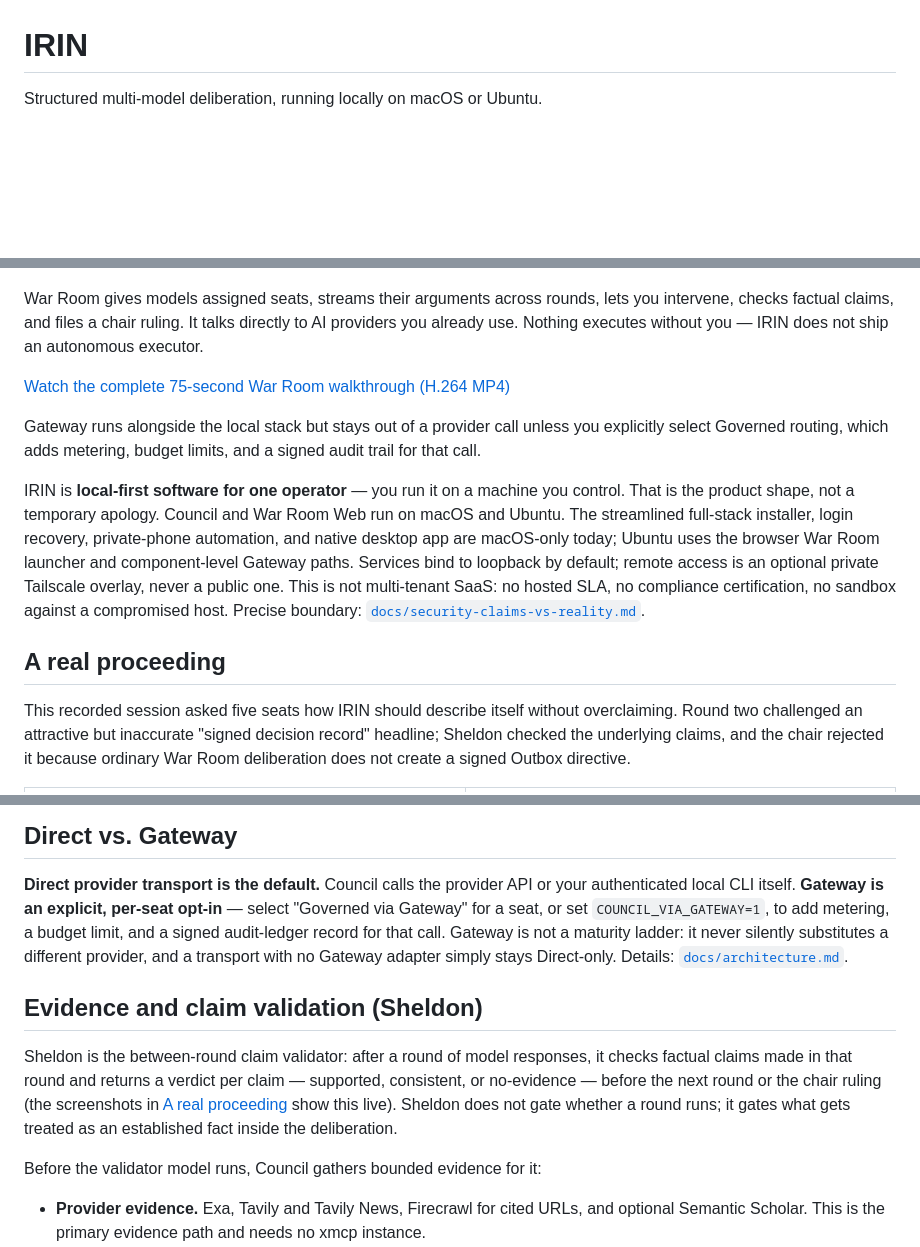
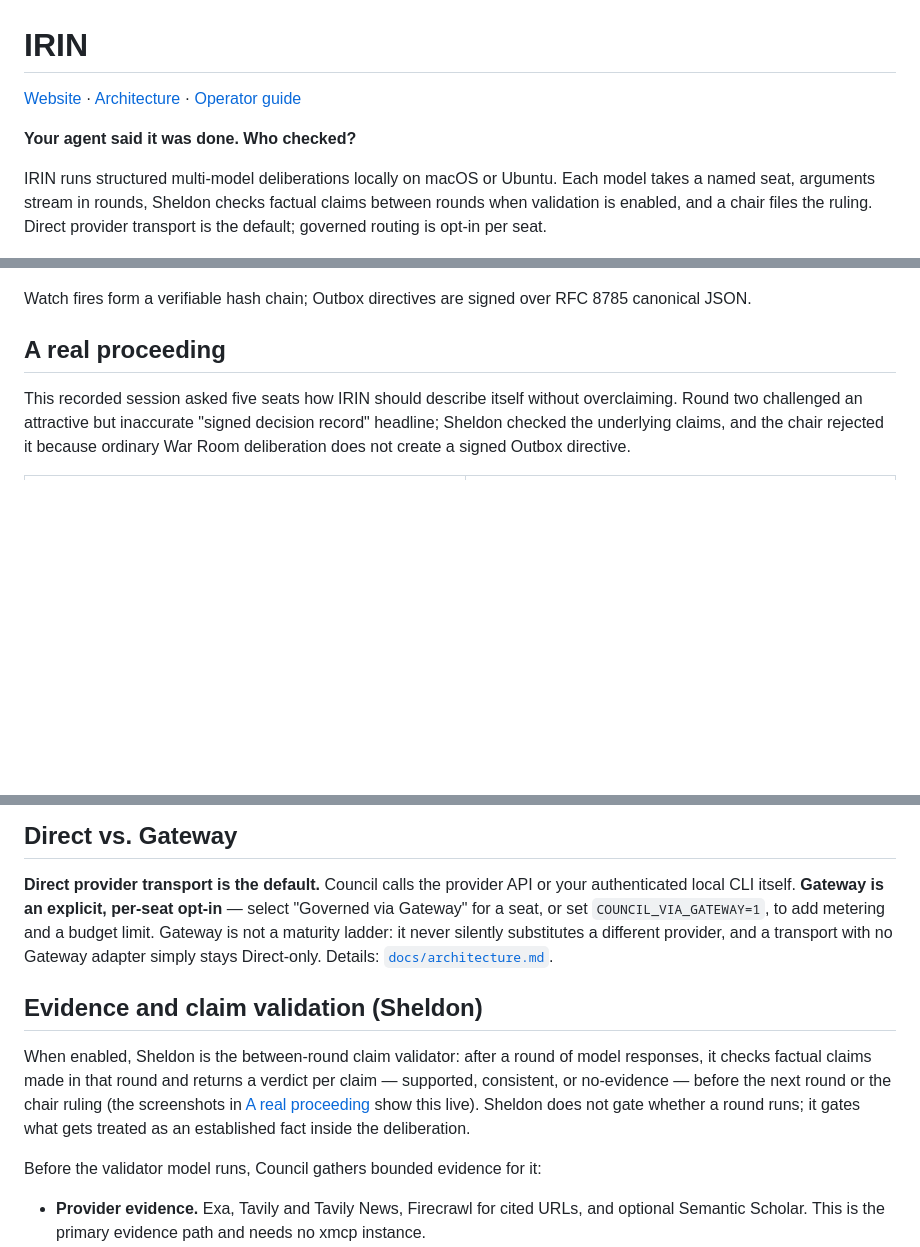
Before and after one commit to irinityhq/irin, a Markdown page: README.md, 3 parts joined by grey strips. Rendered like a GitHub page; blank space fills up the shorter version.

Commit message:
Sharpen the README first impression (#3)

```diff
--- a/README.md
+++ b/README.md
@@ -1,30 +1,21 @@
 # IRIN
 
-Structured multi-model deliberation, running locally on macOS or Ubuntu.
+[Website](https://irinity.com) ·
+[Architecture](docs/architecture.md) ·
+[Operator guide](council-rs/docs/operator-guide.md)
+
+**Your agent said it was done. Who checked?**
+
+IRIN runs structured multi-model deliberations locally on macOS or Ubuntu.
+Each model takes a named seat, arguments stream in rounds, Sheldon checks
+factual claims between rounds when validation is enabled, and a chair files
+the ruling. Direct provider transport is the default; governed routing is
+opt-in per seat.
 
 ![A real IRIN War Room proceeding moving from two rounds of model responses to Sheldon evidence validation](assets/readme/warroom-deliberation.gif)
 
-War Room gives models assigned seats, streams their arguments across rounds,
-lets you intervene, checks factual claims, and files a chair ruling. It talks
-directly to AI providers you already use. Nothing executes without you — IRIN
-does not ship an autonomous executor.
-
-[Watch the complete 75-second War Room walkthrough (H.264 MP4)](assets/readme/warroom-walkthrough.mp4)
-
-Gateway runs alongside the local stack but stays out of a provider call unless
-you explicitly select Governed routing, which adds metering, budget limits, and
-a signed audit trail for that call.
-
-IRIN is **local-first software for one operator** — you run it on a machine you
-control. That is the product shape, not a temporary apology. Council and War
-Room Web run on macOS and Ubuntu. The streamlined full-stack installer, login
-recovery, private-phone automation, and native desktop app are macOS-only
-today; Ubuntu uses the browser War Room launcher and component-level Gateway
-paths. Services bind to loopback by default; remote access is an optional
-private Tailscale overlay, never a public one. This is not multi-tenant SaaS:
-no hosted SLA, no compliance certification, no sandbox against a compromised
-host. Precise boundary:
-[`docs/security-claims-vs-reality.md`](docs/security-claims-vs-reality.md).
+Watch fires form a verifiable hash chain; Outbox directives are signed over
+RFC 8785 canonical JSON.
 
 ## A real proceeding
 
@@ -139,20 +130,20 @@ which seats, which chair, how many rounds — are documented in
 **Direct provider transport is the default.** Council calls the provider API
 or your authenticated local CLI itself. **Gateway is an explicit, per-seat
 opt-in** — select "Governed via Gateway" for a seat, or set
-`COUNCIL_VIA_GATEWAY=1`, to add metering, a budget limit, and a signed
-audit-ledger record for that call. Gateway is not a maturity ladder: it
-never silently substitutes a different provider, and a transport with no
-Gateway adapter simply stays Direct-only. Details:
+`COUNCIL_VIA_GATEWAY=1`, to add metering and a budget limit. Gateway is not a
+maturity ladder: it never silently substitutes a different provider, and a
+transport with no Gateway adapter simply stays Direct-only. Details:
 [`docs/architecture.md`](docs/architecture.md).
 
 ## Evidence and claim validation (Sheldon)
 
-Sheldon is the between-round claim validator: after a round of model responses,
-it checks factual claims made in that round and returns a verdict per claim —
-supported, consistent, or no-evidence — before the next round or the chair
-ruling (the screenshots in [A real proceeding](#a-real-proceeding) show this
-live). Sheldon does not gate whether a round runs; it gates what gets treated
-as an established fact inside the deliberation.
+When enabled, Sheldon is the between-round claim validator: after a round of
+model responses, it checks factual claims made in that round and returns a
+verdict per claim — supported, consistent, or no-evidence — before the next
+round or the chair ruling (the screenshots in
+[A real proceeding](#a-real-proceeding) show this live). Sheldon does not gate
+whether a round runs; it gates what gets treated as an established fact inside
+the deliberation.
 
 Before the validator model runs, Council gathers bounded evidence for it:
 
```
Also changed, not shown: other parts of README.md (+9 -6 lines).
